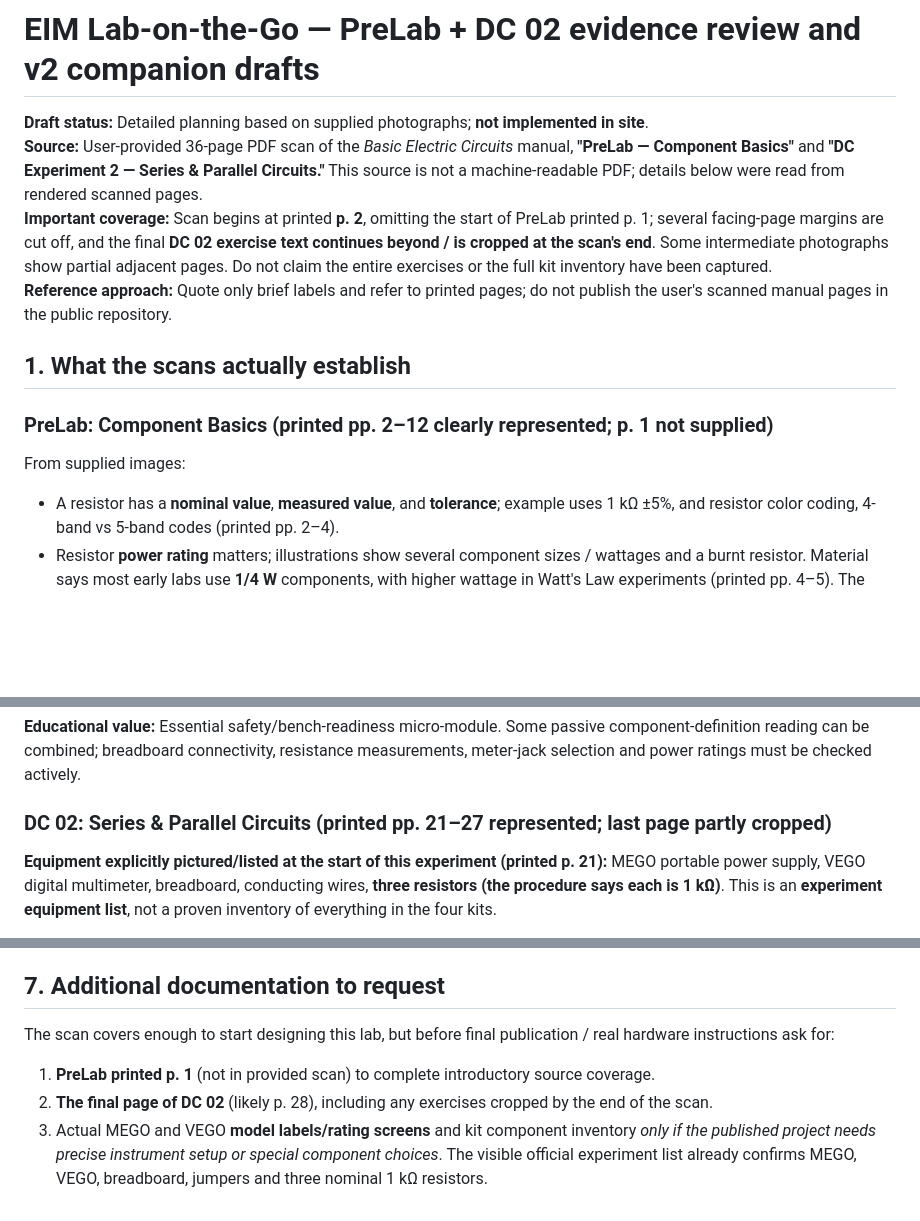
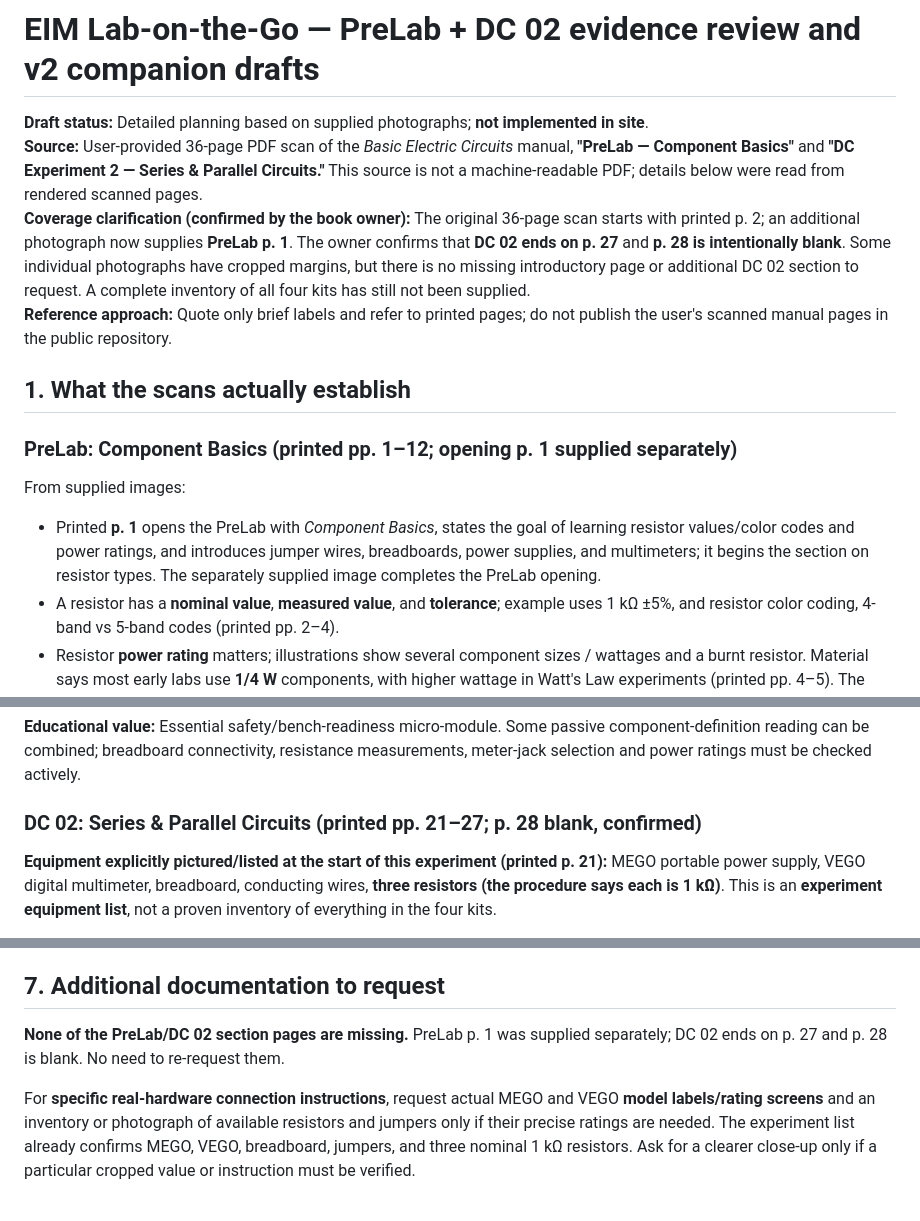
Before and after one commit to TheAmazingBaha2/electrical-understanding, a Markdown page: docs/v2/EIM_BEC_PRELAB_DC02_REVIEW.md, 3 parts joined by grey strips. Drawn GitHub-style; blank space fills up the shorter version.

Commit message:
Confirm PreLab p1 and DC02 ending p27; remove missing-scan requests

```diff
--- a/docs/v2/EIM_BEC_PRELAB_DC02_REVIEW.md
+++ b/docs/v2/EIM_BEC_PRELAB_DC02_REVIEW.md
@@ -2,14 +2,15 @@
 
 **Draft status:** Detailed planning based on supplied photographs; **not implemented in site**.
 **Source:** User-provided 36-page PDF scan of the *Basic Electric Circuits* manual, **"PreLab — Component Basics"** and **"DC Experiment 2 — Series & Parallel Circuits."** This source is not a machine-readable PDF; details below were read from rendered scanned pages.
-**Important coverage:** Scan begins at printed **p. 2**, omitting the start of PreLab printed p. 1; several facing-page margins are cut off, and the final **DC 02 exercise text continues beyond / is cropped at the scan's end**. Some intermediate photographs show partial adjacent pages. Do not claim the entire exercises or the full kit inventory have been captured.
+**Coverage clarification (confirmed by the book owner):** The original 36-page scan starts with printed p. 2; an additional photograph now supplies **PreLab p. 1**. The owner confirms that **DC 02 ends on p. 27** and **p. 28 is intentionally blank**. Some individual photographs have cropped margins, but there is no missing introductory page or additional DC 02 section to request. A complete inventory of all four kits has still not been supplied.
 **Reference approach:** Quote only brief labels and refer to printed pages; do not publish the user's scanned manual pages in the public repository.
 
 ## 1. What the scans actually establish
 
-### PreLab: Component Basics (printed pp. 2–12 clearly represented; p. 1 not supplied)
+### PreLab: Component Basics (printed pp. 1–12; opening p. 1 supplied separately)
 
 From supplied images:
+- Printed **p. 1** opens the PreLab with *Component Basics*, states the goal of learning resistor values/color codes and power ratings, and introduces jumper wires, breadboards, power supplies, and multimeters; it begins the section on resistor types. The separately supplied image completes the PreLab opening.
 - A resistor has a **nominal value**, **measured value**, and **tolerance**; example uses 1 kΩ ±5%, and resistor color coding, 4-band vs 5-band codes (printed pp. 2–4).
 - Resistor **power rating** matters; illustrations show several component sizes / wattages and a burnt resistor. Material says most early labs use **1/4 W** components, with higher wattage in Watt's Law experiments (printed pp. 4–5). The specific user's inventory and component labels still need checking.
 - Jumper-wire conductivity, metal material, insulation; **breadboard internal connectivity** and power/ground rails explained (printed pp. 6–8). A board's markings and rail breaks must be verified; pictured layout is not a universal wiring rule.
@@ -19,7 +20,7 @@ From supplied images:
 
 **Educational value:** Essential safety/bench-readiness micro-module. Some passive component-definition reading can be combined; breadboard connectivity, resistance measurements, meter-jack selection and power ratings must be checked actively.
 
-### DC 02: Series & Parallel Circuits (printed pp. 21–27 represented; last page partly cropped)
+### DC 02: Series & Parallel Circuits (printed pp. 21–27; p. 28 blank, confirmed)
 
 **Equipment explicitly pictured/listed at the start of this experiment (printed p. 21):** MEGO portable power supply, VEGO digital multimeter, breadboard, conducting wires, **three resistors (the procedure says each is 1 kΩ)**. This is an **experiment equipment list**, not a proven inventory of everything in the four kits.
 
@@ -156,7 +157,6 @@ This file is a **reviewed-source design draft** on \`draft/v2-dmm-companion\`, n
 
 ## 7. Additional documentation to request
 
-The scan covers enough to start designing this lab, but before final publication / real hardware instructions ask for:
-1. **PreLab printed p. 1** (not in provided scan) to complete introductory source coverage.
-2. **The final page of DC 02** (likely p. 28), including any exercises cropped by the end of the scan.
-3. Actual MEGO and VEGO **model labels/rating screens** and kit component inventory *only if the published project needs precise instrument setup or special component choices*. The visible official experiment list already confirms MEGO, VEGO, breadboard, jumpers and three nominal 1 kΩ resistors.
+**None of the PreLab/DC 02 section pages are missing.** PreLab p. 1 was supplied separately; DC 02 ends on p. 27 and p. 28 is blank. No need to re-request them.
+
+For **specific real-hardware connection instructions**, request actual MEGO and VEGO **model labels/rating screens** and an inventory or photograph of available resistors and jumpers only if their precise ratings are needed. The experiment list already confirms MEGO, VEGO, breadboard, jumpers, and three nominal 1 kΩ resistors. Ask for a clearer close-up only if a particular cropped value or instruction must be verified.
```
Also changed, not shown: other parts of docs/v2/EIM_BEC_PRELAB_DC02_REVIEW.md (+2 -2 lines).
